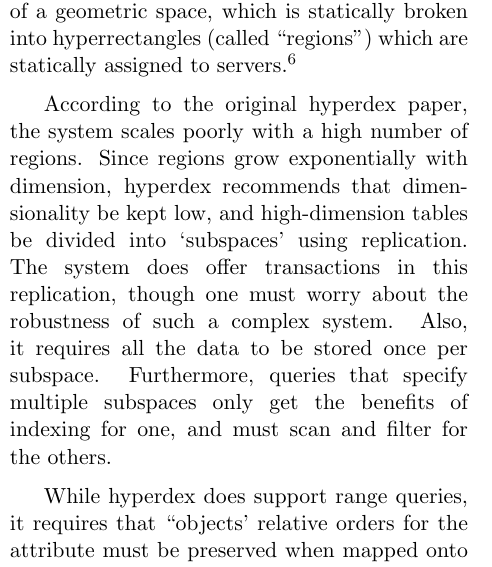
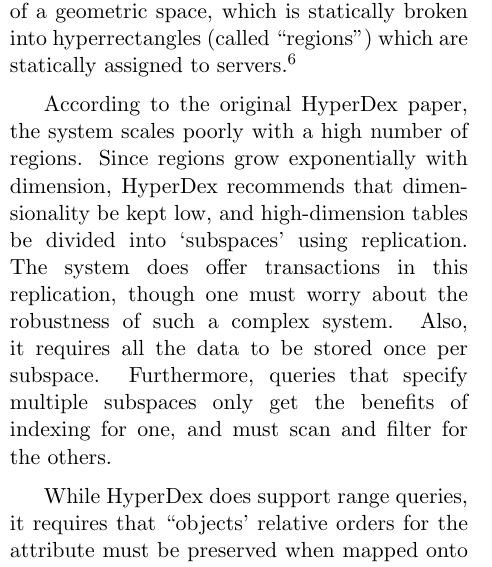
Before and after one commit to dspeyer/spatialtable, a LaTeX paper (final.tex): part of one column of page 2 of 13, cut so that both start at the same text. Compiled offline with pdfLaTeX.

Commit message:
capitalIzationS

```diff
--- a/final.tex
+++ b/final.tex
@@ -52,9 +52,9 @@
 
 Hyperspace hashing is another multidimensional technology. First, each key attribute is `hashed' (the reason for the scare quotes will become apparent). These hashes are then treated as axes of a geometric space, which is statically broken into hyperrectangles (called ``regions'') which are statically assigned to servers.\cite{hh}
 
-According to the original hyperdex paper, the system scales poorly with a high number of regions. Since regions grow exponentially with dimension, hyperdex recommends that dimen\-sionality be kept low, and high-dimension tables be divided into `subspaces' using replication. The system does offer transactions in this replication, though one must worry about the robustness of such a complex system. Also, it requires all the data to be stored once per subspace. Furthermore, queries that specify multiple subspaces only get the benefits of indexing for one, and must scan and filter for the others.
+According to the original HyperDex paper, the system scales poorly with a high number of regions. Since regions grow exponentially with dimension, HyperDex recommends that dimen\-sionality be kept low, and high-dimension tables be divided into `subspaces' using replication. The system does offer transactions in this replication, though one must worry about the robustness of such a complex system. Also, it requires all the data to be stored once per subspace. Furthermore, queries that specify multiple subspaces only get the benefits of indexing for one, and must scan and filter for the others.
 
-While hyperdex does support range queries, it requires that ``objects' relative orders for the attribute must be preserved when mapped onto the hyperspace axis.'' Since these attributes are not being hashed, but the attribute space is still divided statically, the system is at high risk of hot spots unless the data's distribution is well known in advance.
+While HyperDex does support range queries, it requires that ``objects' relative orders for the attribute must be preserved when mapped onto the hyperspace axis.'' Since these attributes are not being hashed, but the attribute space is still divided statically, the system is at high risk of hot spots unless the data's distribution is well known in advance.
 
 \section{Design}
 
```
Also changed, not shown: final.tex (2 more changed lines).
